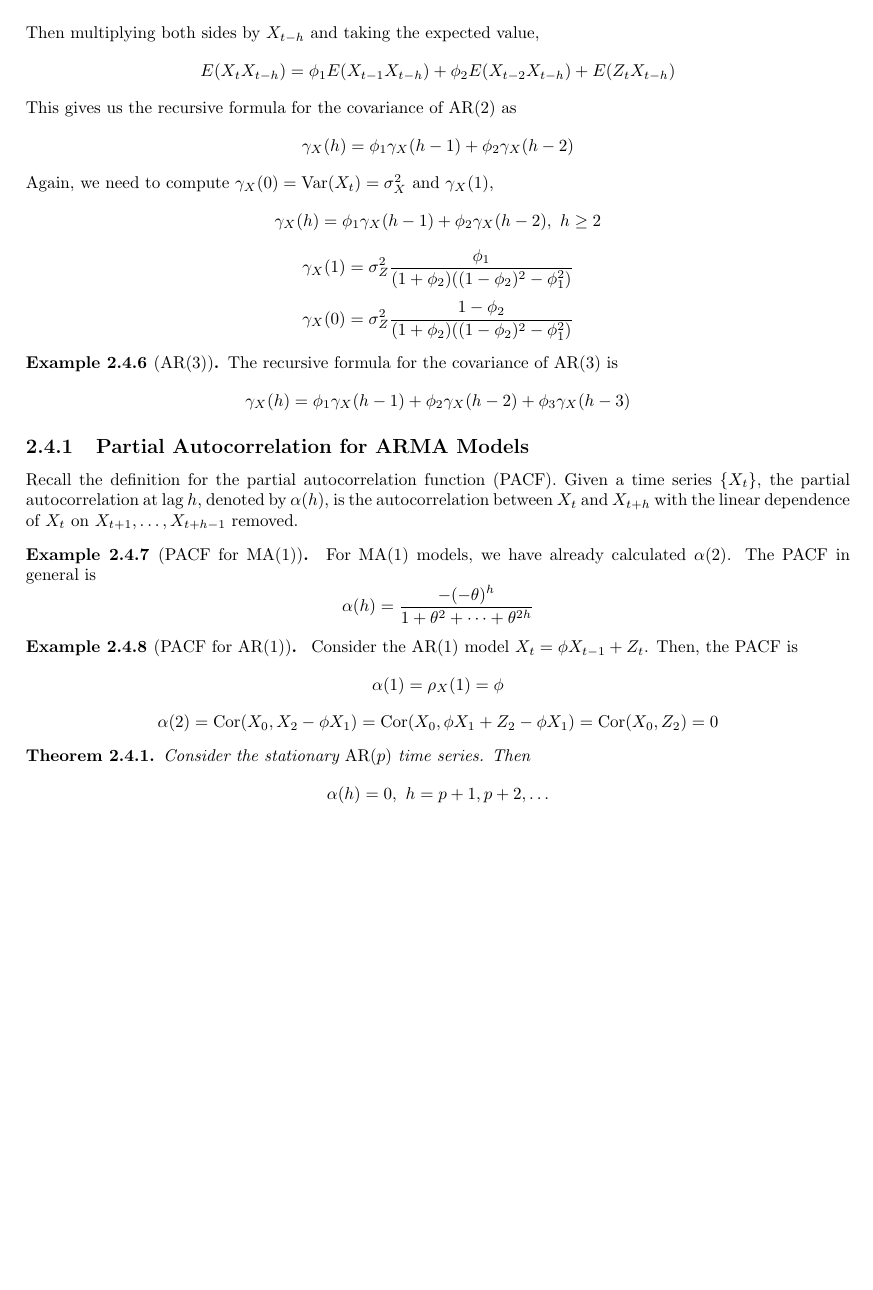
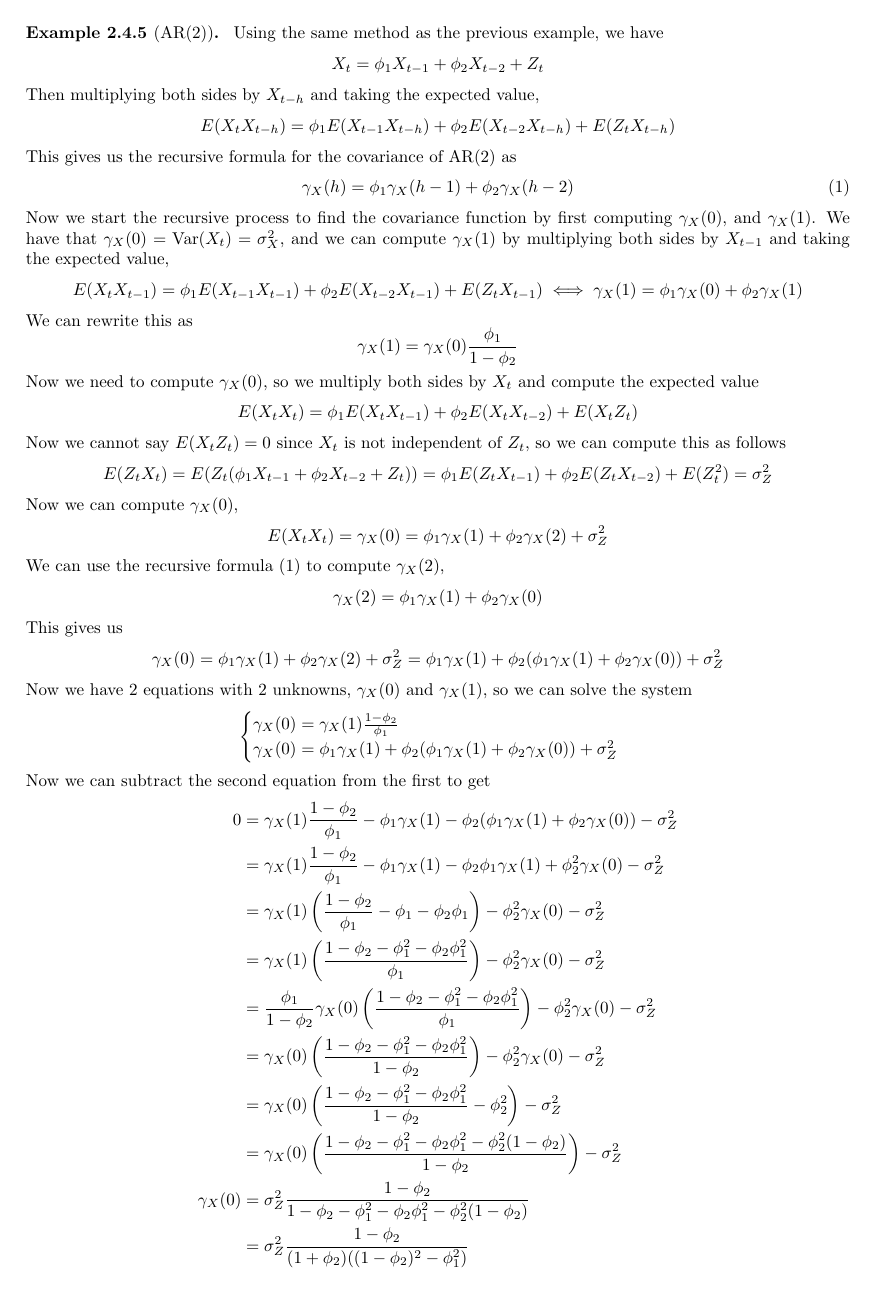
Before and after one commit to mohamedshakir3/Time-Series-Analysis, a LaTeX thesis (main.tex, which reads chapters/arma.tex): page 15 of 24 before the commit and page 15 of 25 after it. Compiled offline with pdfLaTeX.

Commit message:
typos and derivations

```diff
--- a/chapters/arma.tex
+++ b/chapters/arma.tex
@@ -287,11 +289,41 @@ Our goal to find the autocovariance function for an $\arma(p,q)$ model.
         Then multiplying both sides by $X_{t-h}$ and taking the expected value,
         \[E(X_tX_{t-h}) = \phi_1E(X_{t-1}X_{t-h}) + \phi_2E(X_{t-2}X_{t-h}) + E(Z_tX_{t-h})\]
         This gives us the recursive formula for the covariance of $\ar(2)$ as
-        \[\gamma_X(h) = \phi_1\gamma_X(h-1) + \phi_2\gamma_X(h-2)\]
-        Again, we need to compute $\gamma_X(0) = \Var(X_t) = \sigma_X^2$ and $\gamma_X(1)$,
-        \[\gamma_X(h) = \phi_1\gamma_X(h-1) + \phi_2\gamma_X(h-2), \ h\geq 2\]
-        \[\gamma_X(1) = \sigma_Z^2 \frac{\phi_1}{(1+\phi_2)((1-\phi_2)^2-\phi_1^2)}\]
-        \[\gamma_X(0) = \sigma_Z^2 \frac{1-\phi_2}{(1+\phi_2)((1-\phi_2)^2-\phi_1^2)}\]
+        \[\gamma_X(h) = \phi_1\gamma_X(h-1) + \phi_2\gamma_X(h-2)\tag{1}\label{(1)}\]
+        Now we start the recursive process to find the covariance function by first computing $\gamma_X(0)$, and $\gamma_X(1)$. We have that $\gamma_X(0) = \Var(X_t) = \sigma_X^2$, and we can compute $\gamma_X(1)$ by multiplying both sides by $X_{t-1}$ and taking the expected value,
+        \[E(X_tX_{t-1}) = \phi_1E(X_{t-1}X_{t-1}) + \phi_2E(X_{t-2}X_{t-1}) + E(Z_tX_{t-1}) \iff \gamma_X(1) = \phi_1\gamma_X(0) + \phi_2\gamma_X(1) \]
+        We can rewrite this as
+        \[\gamma_X(1) = \gamma_X(0)\frac{\phi_1}{1 - \phi_2}\]
+        Now we need to compute $\gamma_X(0)$, so we multiply both sides by $X_t$ and compute the expected value
+        \[E(X_tX_t) = \phi_1E(X_tX_{t-1}) + \phi_2E(X_tX_{t-2}) + E(X_tZ_t)\]
+        Now we cannot say $E(X_tZ_t) = 0$ since $X_t$ is not independent of $Z_t$, so we can compute this as follows
+        \[E(Z_tX_t) = E(Z_t(\phi_1X_{t-1} + \phi_2X_{t-2} + Z_t)) = \phi_1E(Z_tX_{t-1}) + \phi_2E(Z_tX_{t-2}) + E(Z_t^2) = \sigma_Z^2\]
+        Now we can compute $\gamma_X(0)$,
+        \[E(X_tX_t) = \gamma_X(0) = \phi_1\gamma_X(1) +  \phi_2\gamma_X(2) + \sigma_Z^2\]
+        We can use the recursive formula ($\ref{(1)}$) to compute $\gamma_X(2)$,
+        \[\gamma_X(2) = \phi_1\gamma_X(1) + \phi_2\gamma_X(0)\]
+        This gives us
+        \[\gamma_X(0) = \phi_1\gamma_X(1) + \phi_2\gamma_X(2)  + \sigma_Z^2 = \phi_1\gamma_X(1) + \phi_2(\phi_1\gamma_X(1) + \phi_2\gamma_X(0)) + \sigma_Z^2\]
+        Now we have 2 equations with 2 unknowns, $\gamma_X(0)$ and $\gamma_X(1)$, so we can solve the system
+        \[\begin{cases}
+            \gamma_X(0) = \gamma_X(1)\frac{1-\phi_2}{\phi_1} \\
+            \gamma_X(0) = \phi_1\gamma_X(1) + \phi_2(\phi_1\gamma_X(1) + \phi_2\gamma_X(0)) + \sigma_Z^2
+        \end{cases}\]
+        Now we can subtract the second equation from the first to get
+        \begin{align*}
+            0 &= \gamma_X(1)\frac{1-\phi_2}{\phi_1} - \phi_1\gamma_X(1) - \phi_2(\phi_1\gamma_X(1) + \phi_2\gamma_X(0)) - \sigma_Z^2\\
+            &= \gamma_X(1)\frac{1-\phi_2}{\phi_1} - \phi_1\gamma_X(1) - \phi_2\phi_1\gamma_X(1) + \phi_2^2\gamma_X(0) - \sigma_Z^2\\
+            &= \gamma_X(1)\left(\frac{1-\phi_2}{\phi_1} - \phi_1 - \phi_2\phi_1\right) - \phi_2^2\gamma_X(0) - \sigma_Z^2\\
+            &= \gamma_X(1)\left(\frac{1-\phi_2 -\phi_1^2 - \phi_2\phi_1^2}{\phi_1}\right) - \phi_2^2\gamma_X(0) - \sigma_Z^2\\
+            &= \frac{\phi_1}{1-\phi_2}\gamma_X(0)\left(\frac{1-\phi_2 -\phi_1^2 - \phi_2\phi_1^2}{\phi_1}\right) - \phi_2^2\gamma_X(0) - \sigma_Z^2\\
+            &= \gamma_X(0)\left(\frac{1-\phi_2-\phi_1^2 - \phi_2\phi_1^2}{1-\phi_2}\right) - \phi_2^2\gamma_X(0) - \sigma_Z^2\\
+            &= \gamma_X(0)\left(\frac{1-\phi_2 -\phi_1^2-\phi_2\phi_1^2}{1-\phi_2} - \phi_2^2\right) - \sigma_Z^2\\
+            &= \gamma_X(0)\left(\frac{1-\phi_2-\phi_1^2-\phi_2\phi_1^2-\phi_2^2(1-\phi_2)}{1-\phi_2}\right) - \sigma_Z^2\\
+            \gamma_X(0) &= \sigma_Z^2 \frac{1-\phi_2}{1-\phi_2-\phi_1^2-\phi_2\phi_1^2-\phi_2^2(1-\phi_2)}\\
+                        &= \sigma_Z^2 \frac{1-\phi_2}{(1+\phi_2)((1-\phi_2)^2 - \phi_1^2)}
+        \end{align*}
+        Then using our equation for $\gamma_X(1)$, we have
+        \[\gamma_X(1) = \sigma_Z^2 \frac{\phi_1}{(1+\phi_2)((1-\phi_2)^2 - \phi_1^2)}\]
     }
 \end{example}
 
@@ -316,4 +348,3 @@ Recall the definition for the partial autocorrelation function (PACF). Given a t
     \emph{
         Consider the $\ar(1)$ model $X_t = \phi X_{t-1} + Z_t$. Then, the PACF is
         \[\alpha(1) = \rho_X(1) = \phi\]
-        \[\alpha(2) = \Cor(X_0, X_2 - \phi X_1) = \Cor(X_0, \phi X_1 + Z_2 - \phi X_1) = \Cor(X_0, Z_2) = 0\]
```
Also changed, not shown: main.pdf, chapters/arma.tex (21 more changed lines).
